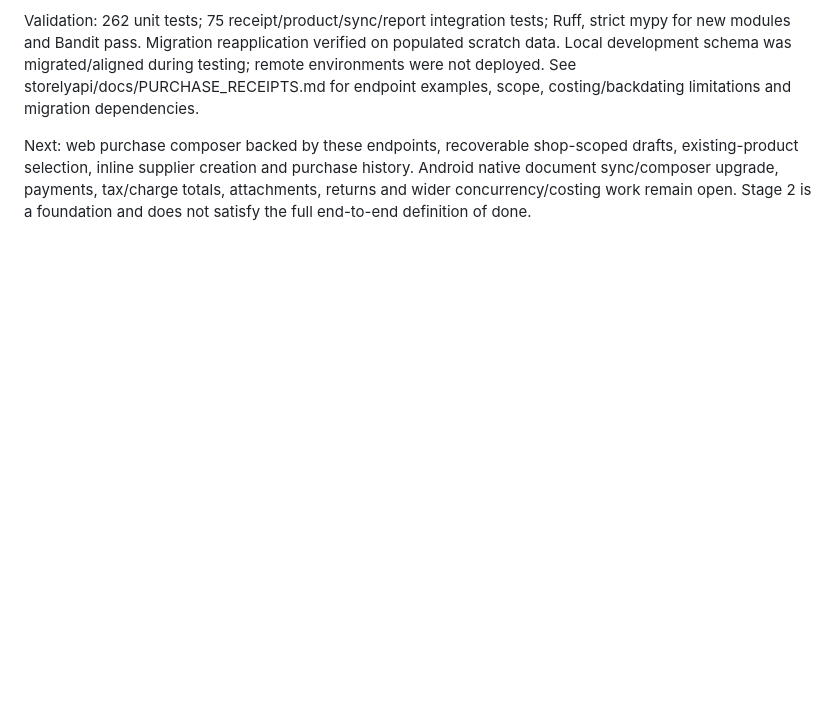
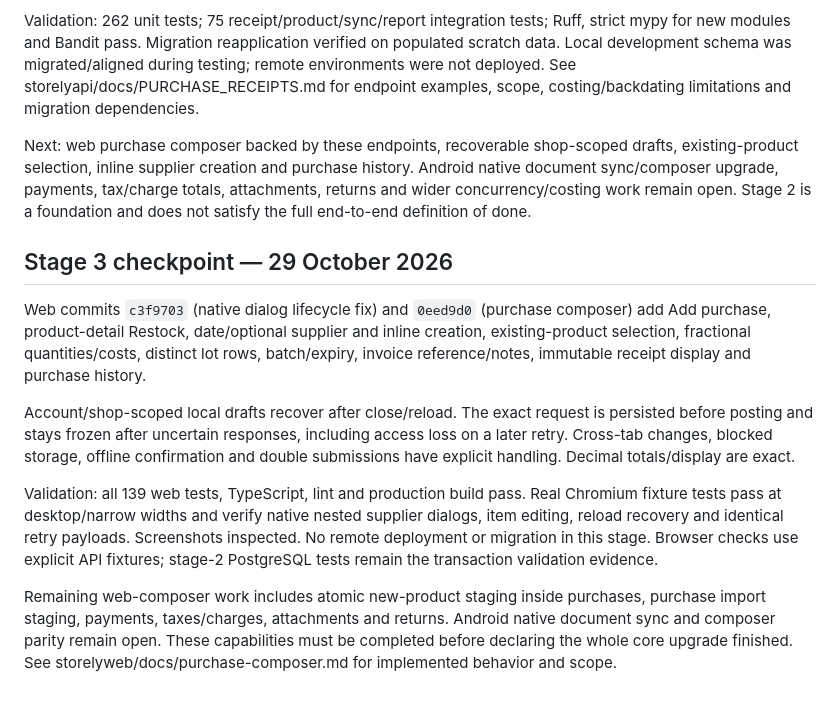
Before and after one commit to rudra273/Storely, a Markdown page: docs/product-purchase-implementation-plan.md, the part around the change. GitHub-like rendering; blank space fills up the shorter version.

Commit message:
docs: record validated web purchase composer checkpoint

```diff
--- a/docs/product-purchase-implementation-plan.md
+++ b/docs/product-purchase-implementation-plan.md
@@ -270,3 +270,27 @@ existing-product selection, inline supplier creation and purchase history. Andro
 native document sync/composer upgrade, payments, tax/charge totals, attachments,
 returns and wider concurrency/costing work remain open. Stage 2 is a foundation and
 does not satisfy the full end-to-end definition of done.
+
+## Stage 3 checkpoint — 29 October 2026
+
+Web commits `c3f9703` (native dialog lifecycle fix) and `0eed9d0` (purchase composer)
+add Add purchase, product-detail Restock, date/optional supplier and inline creation,
+existing-product selection, fractional quantities/costs, distinct lot rows,
+batch/expiry, invoice reference/notes, immutable receipt display and purchase history.
+
+Account/shop-scoped local drafts recover after close/reload. The exact request is
+persisted before posting and stays frozen after uncertain responses, including access
+loss on a later retry. Cross-tab changes, blocked storage, offline confirmation and
+double submissions have explicit handling. Decimal totals/display are exact.
+
+Validation: all 139 web tests, TypeScript, lint and production build pass. Real Chromium
+fixture tests pass at desktop/narrow widths and verify native nested supplier dialogs,
+item editing, reload recovery and identical retry payloads. Screenshots inspected.
+No remote deployment or migration in this stage. Browser checks use explicit API
+fixtures; stage-2 PostgreSQL tests remain the transaction validation evidence.
+
+Remaining web-composer work includes atomic new-product staging inside purchases,
+purchase import staging, payments, taxes/charges, attachments and returns. Android
+native document sync and composer parity remain open. These capabilities must be
+completed before declaring the whole core upgrade finished. See
+storelyweb/docs/purchase-composer.md for implemented behavior and scope.
```
